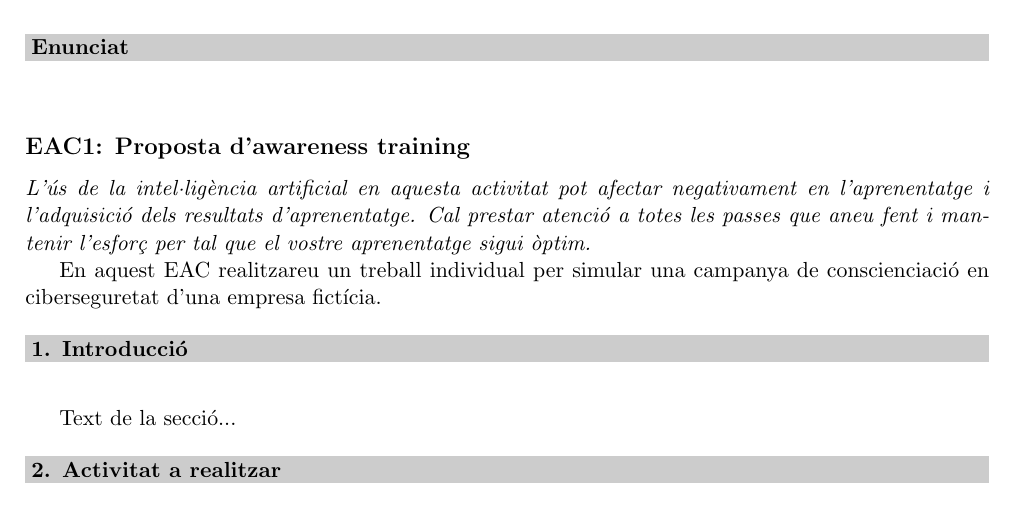
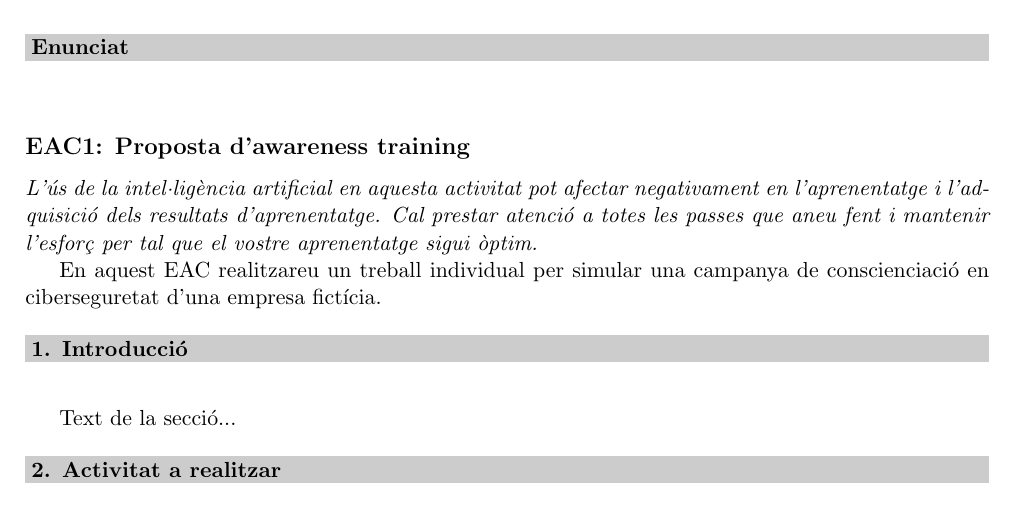
Before and after one commit to mklpentest/Plantilla, a LaTeX document (ioc-eac-template.tex): part of page 1 of 2, cut so that both start at the same text. Compiled offline with pdfLaTeX.

Commit message:
feat(template)
Add packages and minor fixes (table of contents in third-party viewers)

```diff
--- a/ioc-eac-template.tex
+++ b/ioc-eac-template.tex
@@ -5,9 +5,11 @@
 %  Edita el bloque "DATOS DEL DOCUMENTO" y los interruptores de
 %  abajo, y luego el contenido a partir de \begin{document}.
 % ============================================================
-
+\usepackage[catalan]{babel}
 \usepackage[a4paper,left=2cm,right=2cm,top=2.2cm,bottom=3.5cm,headheight=28pt,footskip=30pt]{geometry}
 \usepackage[utf8]{inputenc}
+\usepackage{graphicx}
+\usepackage{float}
 \usepackage{xcolor}
 \usepackage{tabularx}
 \usepackage{multirow}
@@ -18,6 +20,22 @@
 \usepackage{graphicx}
 \usepackage[hidelinks]{hyperref} % define \url y los enlaces del índice/citas; sin bordes de color
 \usepackage{etoolbox} % para que el título de la bibliografía use el estilo de \seccioEAC
+\usepackage{listings}
+
+%Configuració de codi de consola:
+\lstdefinestyle{consola}{
+	basicstyle=\ttfamily\small\color{white},
+	backgroundcolor=\color{black!85},
+	frame=single,
+	rulecolor=\color{black!85},
+	breaklines=true,
+	columns=fullflexible,
+	keepspaces=true,
+	showstringspaces=false,
+	xleftmargin=5pt, xrightmargin=5pt,
+	aboveskip=10pt, belowskip=10pt,
+	literate={á}{{\'a}}1 {é}{{\'e}}1 {í}{{\'i}}1 {ó}{{\'o}}1 {ú}{{\'u}}1 {ñ}{{\~n}}1
+}
 
 \definecolor{iocgray}{gray}{0.85}     % gris caja de título / barras de sección
 \definecolor{iocbarragris}{gray}{0.80}
@@ -139,7 +157,7 @@
       \textbf{#1}
     \end{minipage}%
   }
-  \ifiocindex\addcontentsline{toc}{section}{#1}\fi
+  \ifiocindex\phantomsection\addcontentsline{toc}{section}{#1}\fi
   \vspace{0.3cm}
 }
 
@@ -150,7 +168,7 @@
 \newcommand{\subseccioEAC}[1]{%
 	\par\vspace{0.25cm}
 	\noindent\textbf{#1}%
-	\ifiocindex\addcontentsline{toc}{subsection}{#1}\fi
+	\ifiocindex\phantomsection\addcontentsline{toc}{subsection}{#1}\fi
 	\par\vspace{0.15cm}
 }
 
```
